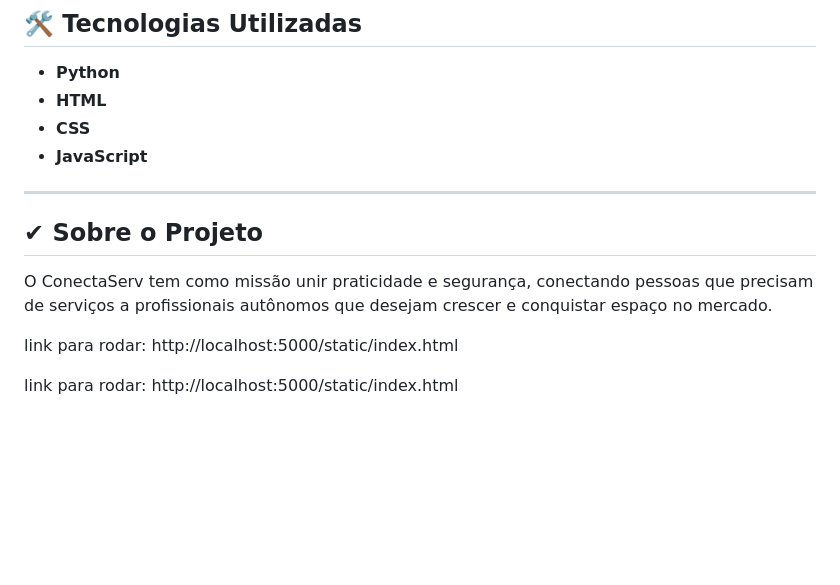
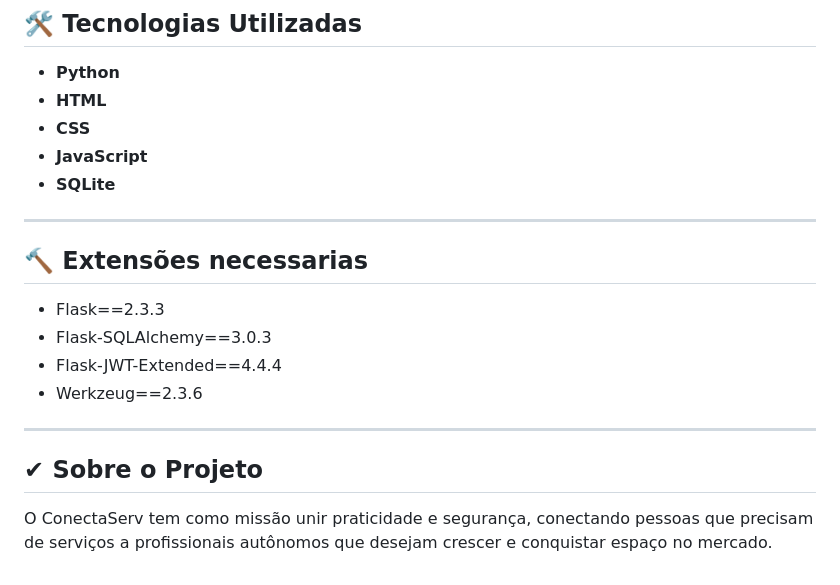
Before and after one commit to Amarantejonathas/Projeto-Integrador-Senac-GP51, a Markdown page: README.md, the part around one of its changes. Drawn GitHub-style; blank space fills up the shorter version.

Commit message:
Update 2 README.md

```diff
--- a/README.md
+++ b/README.md
@@ -105,14 +104,19 @@ Para contribuir com o projeto, acesse o repositório oficial no GitHub:
 - **HTML**
 - **CSS**
 - **JavaScript**
+- **SQLite**
+
+---
+
+## 🔨 Extensões necessarias
+
+- Flask==2.3.3
+- Flask-SQLAlchemy==3.0.3
+- Flask-JWT-Extended==4.4.4
+- Werkzeug==2.3.6
 
 ---
 
 ## ✔ Sobre o Projeto
 
 O ConectaServ tem como missão unir praticidade e segurança, conectando pessoas que precisam de serviços a profissionais autônomos que desejam crescer e conquistar espaço no mercado.
-
-
-link para rodar: http://localhost:5000/static/index.html
-
-link para rodar: http://localhost:5000/static/index.html
```
Also changed, not shown: other parts of README.md (+1 -2 lines).
